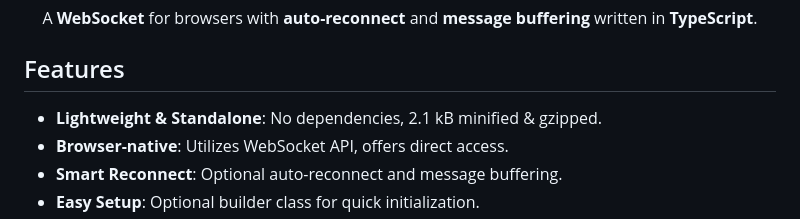
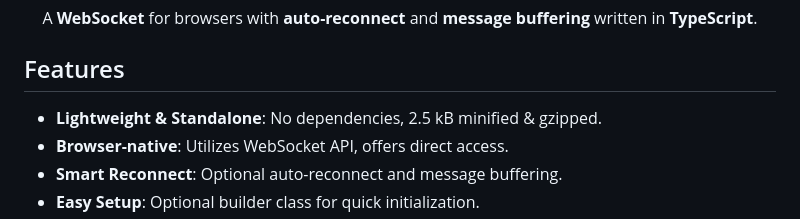
Before and after one commit to jjxxs/websocket-ts, a Markdown page: README.md, the part around one of its changes. Rendered like a GitHub page.

```diff
--- a/README.md
+++ b/README.md
@@ -23,7 +21,7 @@ A <b>WebSocket</b> for browsers with <b>auto-reconnect</b> and <b>message buffer
 
 ## Features
 
-- **Lightweight & Standalone**: No dependencies, 2.1 kB minified & gzipped.
+- **Lightweight & Standalone**: No dependencies, 2.5 kB minified & gzipped.
 - **Browser-native**: Utilizes WebSocket API, offers direct access.
 - **Smart Reconnect**: Optional auto-reconnect and message buffering.
 - **Easy Setup**: Optional builder class for quick initialization.
```
Also changed, not shown: other parts of README.md (+15 -17 lines).
